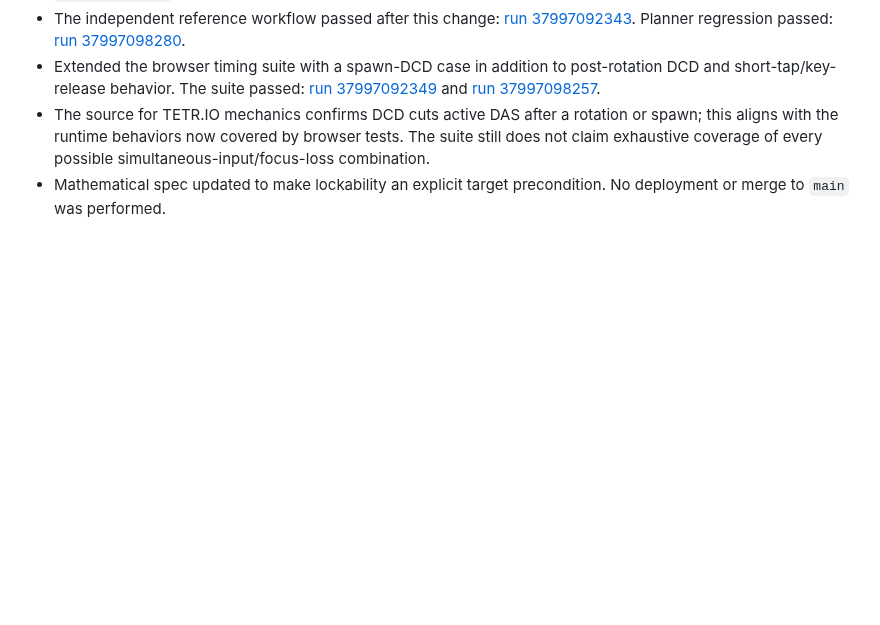
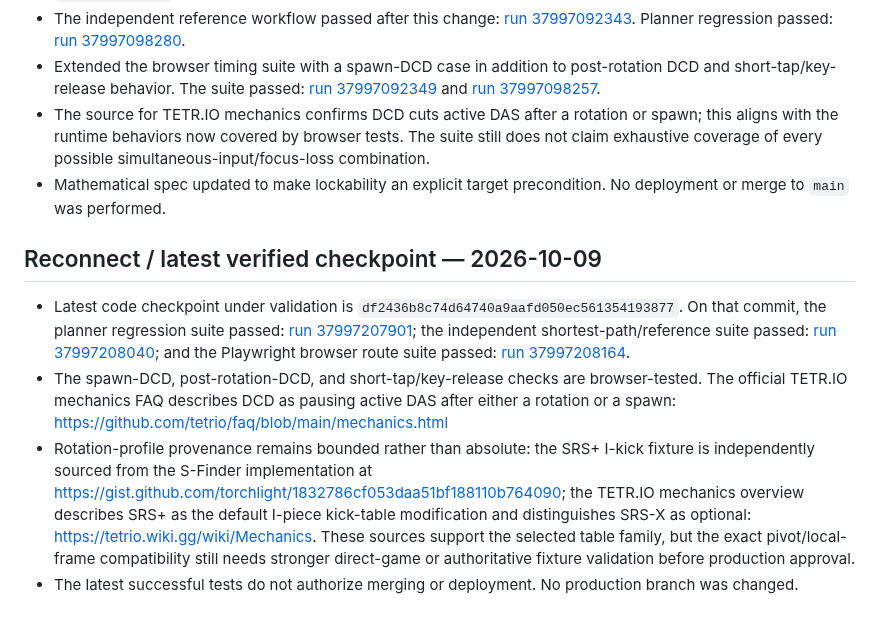
Before and after one commit to mandrop333-create/180180, a Markdown page: docs/finesse-reference-verification-ledger.md, the part around the change. GitHub-like rendering; blank space fills up the shorter version.

Commit message:
docs: record reconnect validation and source provenance

```diff
--- a/docs/finesse-reference-verification-ledger.md
+++ b/docs/finesse-reference-verification-ledger.md
@@ -102,3 +102,10 @@ Do not treat current `self-test.js` expectations as independent evidence, becaus
 - Extended the browser timing suite with a spawn-DCD case in addition to post-rotation DCD and short-tap/key-release behavior. The suite passed: [run 37997092349](https://github.com/mandrop333-create/180180/actions/runs/37997092349) and [run 37997098257](https://github.com/mandrop333-create/180180/actions/runs/37997098257).
 - The source for TETR.IO mechanics confirms DCD cuts active DAS after a rotation or spawn; this aligns with the runtime behaviors now covered by browser tests. The suite still does not claim exhaustive coverage of every possible simultaneous-input/focus-loss combination.
 - Mathematical spec updated to make lockability an explicit target precondition. No deployment or merge to `main` was performed.
+
+## Reconnect / latest verified checkpoint — 2026-10-09
+
+- Latest code checkpoint under validation is `df2436b8c74d64740a9aafd050ec561354193877`. On that commit, the planner regression suite passed: [run 37997207901](https://github.com/mandrop333-create/180180/actions/runs/37997207901); the independent shortest-path/reference suite passed: [run 37997208040](https://github.com/mandrop333-create/180180/actions/runs/37997208040); and the Playwright browser route suite passed: [run 37997208164](https://github.com/mandrop333-create/180180/actions/runs/37997208164).
+- The spawn-DCD, post-rotation-DCD, and short-tap/key-release checks are browser-tested. The official TETR.IO mechanics FAQ describes DCD as pausing active DAS after either a rotation or a spawn: https://github.com/tetrio/faq/blob/main/mechanics.html
+- Rotation-profile provenance remains bounded rather than absolute: the SRS+ I-kick fixture is independently sourced from the S-Finder implementation at https://gist.github.com/torchlight/1832786cf053daa51bf188110b764090; the TETR.IO mechanics overview describes SRS+ as the default I-piece kick-table modification and distinguishes SRS-X as optional: https://tetrio.wiki.gg/wiki/Mechanics. These sources support the selected table family, but the exact pivot/local-frame compatibility still needs stronger direct-game or authoritative fixture validation before production approval.
+- The latest successful tests do not authorize merging or deployment. No production branch was changed.
```
